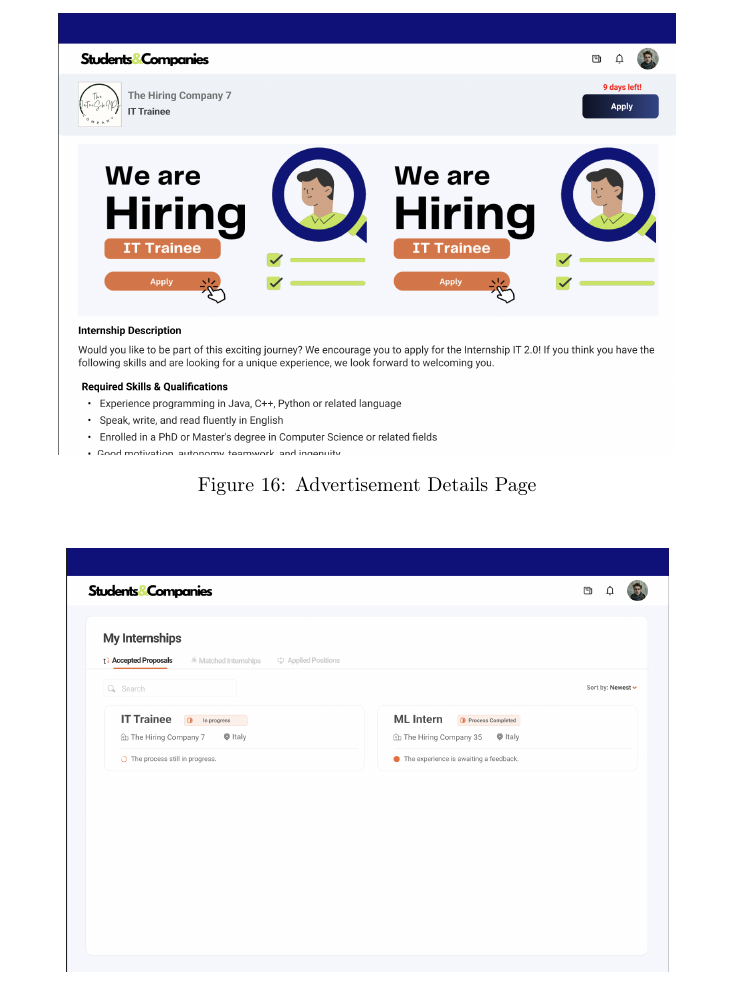
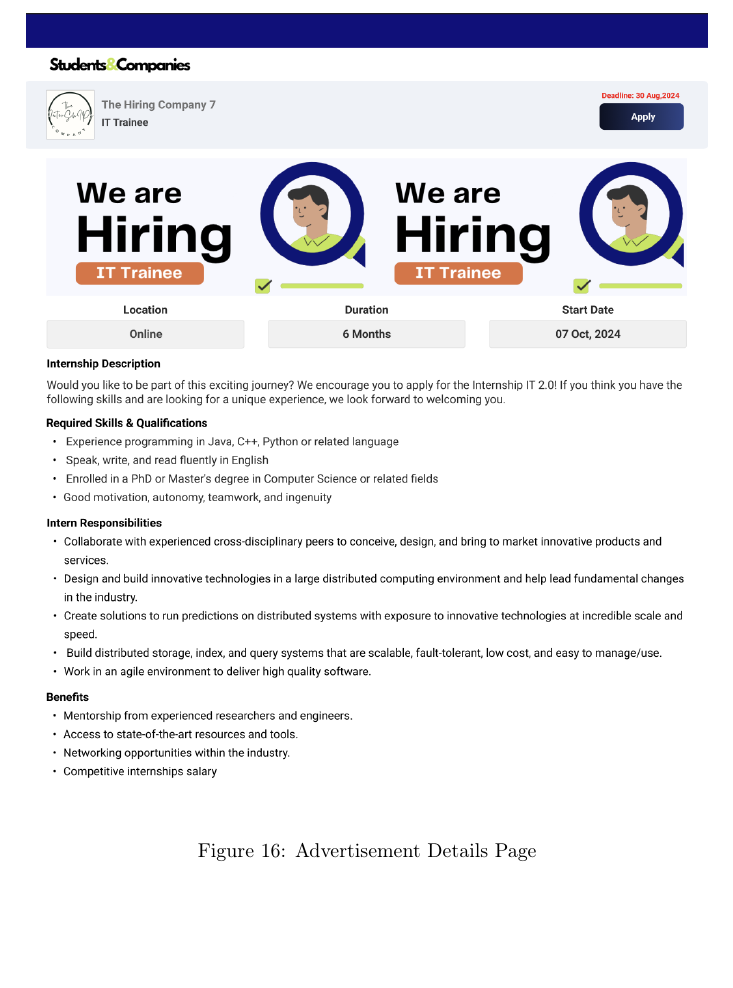
Before and after one commit to alesalv0/RattiSalvatoreYalcin, a LaTeX document (RASD.tex): part of page 22 of 76 before the commit and part of page 22 of 77 after it, cut so that both start at the same text, the shorter picture padded with empty space. Compiled offline with pdfLaTeX.

Commit message:
Updated advertisement page

```diff
--- a/RASD.tex
+++ b/RASD.tex
@@ -407,7 +407,7 @@ An EmailService is needed, because in the registration process a verifcation ema
 
 \begin{figure}[H]
     \centering
-    \includegraphics[scale = 0.40]{figures/UserInterfaces/AdvertisementPage.png}
+    \includegraphics[scale = 0.65]{figures/UserInterfaces/AdvertisementPage.png}
     \caption{Advertisement Details Page}
      \centering
 \end{figure}
```
Also changed, not shown: figures/UserInterfaces/AdvertisementPage.png.
